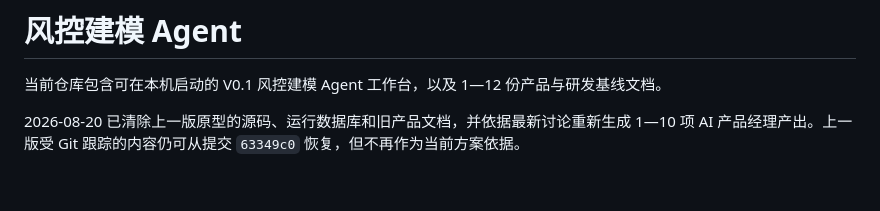
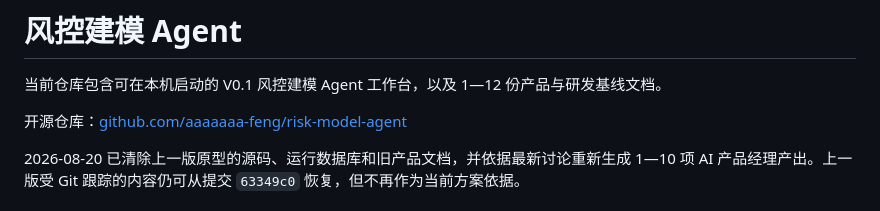
Before and after one commit to aaaaaaa-feng/risk-model-agent, a Markdown page: README.md, the part around the change. GitHub-like rendering; blank space fills up the shorter version.

Commit message:
docs: verify public github release

```diff
--- a/README.md
+++ b/README.md
@@ -1,6 +1,8 @@
 # 风控建模 Agent
 
 当前仓库包含可在本机启动的 V0.1 风控建模 Agent 工作台，以及 1—12 份产品与研发基线文档。
+
+开源仓库：[github.com/aaaaaaa-feng/risk-model-agent](https://github.com/aaaaaaa-feng/risk-model-agent)
 
 2026-08-20 已清除上一版原型的源码、运行数据库和旧产品文档，并依据最新讨论重新生成 1—10 项 AI 产品经理产出。上一版受 Git 跟踪的内容仍可从提交 `63349c0` 恢复，但不再作为当前方案依据。
 
```
Also changed, not shown: AUDIT_REPORT.md (+9 -7 lines).
